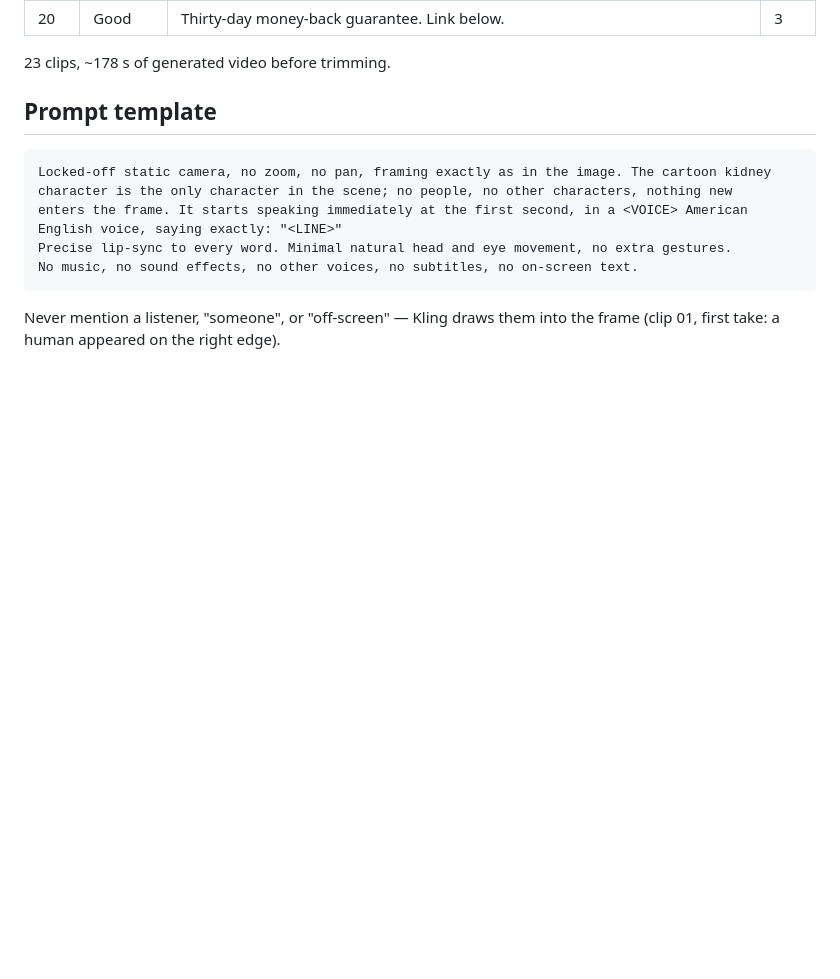
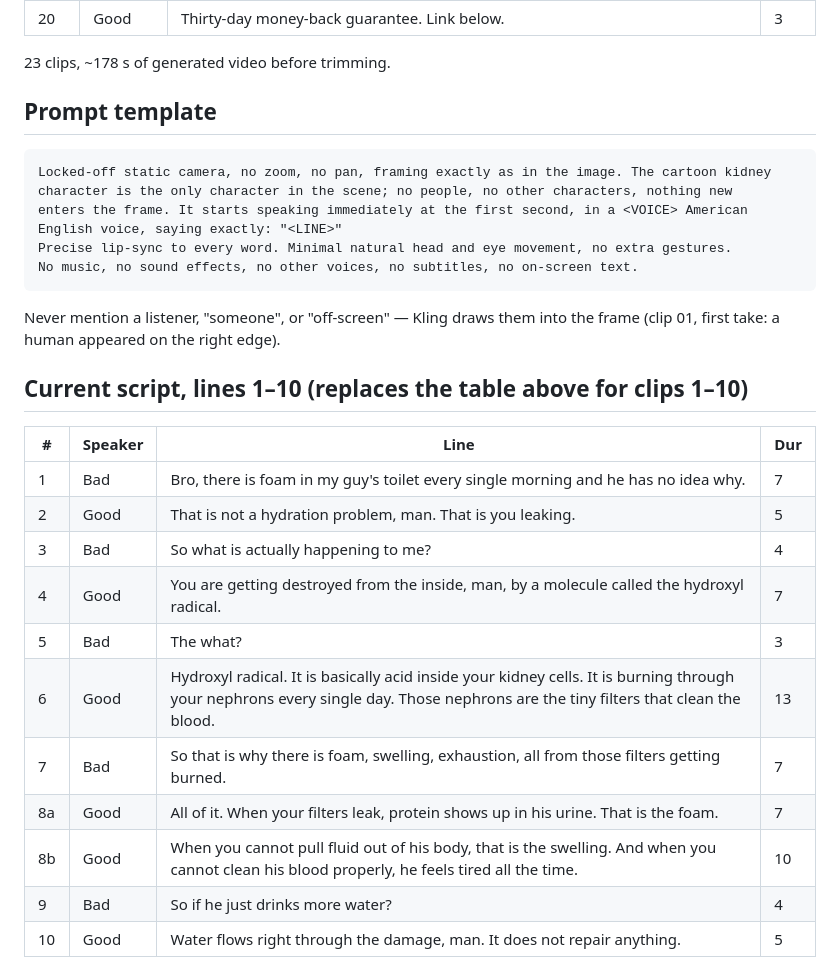
Before and after one commit to shweadd/-7, a Markdown page: kidney-ad/README.md, the part around the change. GitHub-like rendering; blank space fills up the shorter version.

Commit message:
Brief: current script for lines 1-10
Co-Authored-By: Claude Opus 5.5 <noreply@anthropic.com>
Claude-Session: https://claude.ai/code/session_019WUci9TFCBXRg6wMUErDUz

```diff
--- a/kidney-ad/README.md
+++ b/kidney-ad/README.md
@@ -70,3 +70,19 @@ No music, no sound effects, no other voices, no subtitles, no on-screen text.
 
 Never mention a listener, "someone", or "off-screen" — Kling draws them into the frame
 (clip 01, first take: a human appeared on the right edge).
+
+## Current script, lines 1–10 (replaces the table above for clips 1–10)
+
+| # | Speaker | Line | Dur |
+|---|---|---|---|
+| 1 | Bad | Bro, there is foam in my guy's toilet every single morning and he has no idea why. | 7 |
+| 2 | Good | That is not a hydration problem, man. That is you leaking. | 5 |
+| 3 | Bad | So what is actually happening to me? | 4 |
+| 4 | Good | You are getting destroyed from the inside, man, by a molecule called the hydroxyl radical. | 7 |
+| 5 | Bad | The what? | 3 |
+| 6 | Good | Hydroxyl radical. It is basically acid inside your kidney cells. It is burning through your nephrons every single day. Those nephrons are the tiny filters that clean the blood. | 13 |
+| 7 | Bad | So that is why there is foam, swelling, exhaustion, all from those filters getting burned. | 7 |
+| 8a | Good | All of it. When your filters leak, protein shows up in his urine. That is the foam. | 7 |
+| 8b | Good | When you cannot pull fluid out of his body, that is the swelling. And when you cannot clean his blood properly, he feels tired all the time. | 10 |
+| 9 | Bad | So if he just drinks more water? | 4 |
+| 10 | Good | Water flows right through the damage, man. It does not repair anything. | 5 |
```
